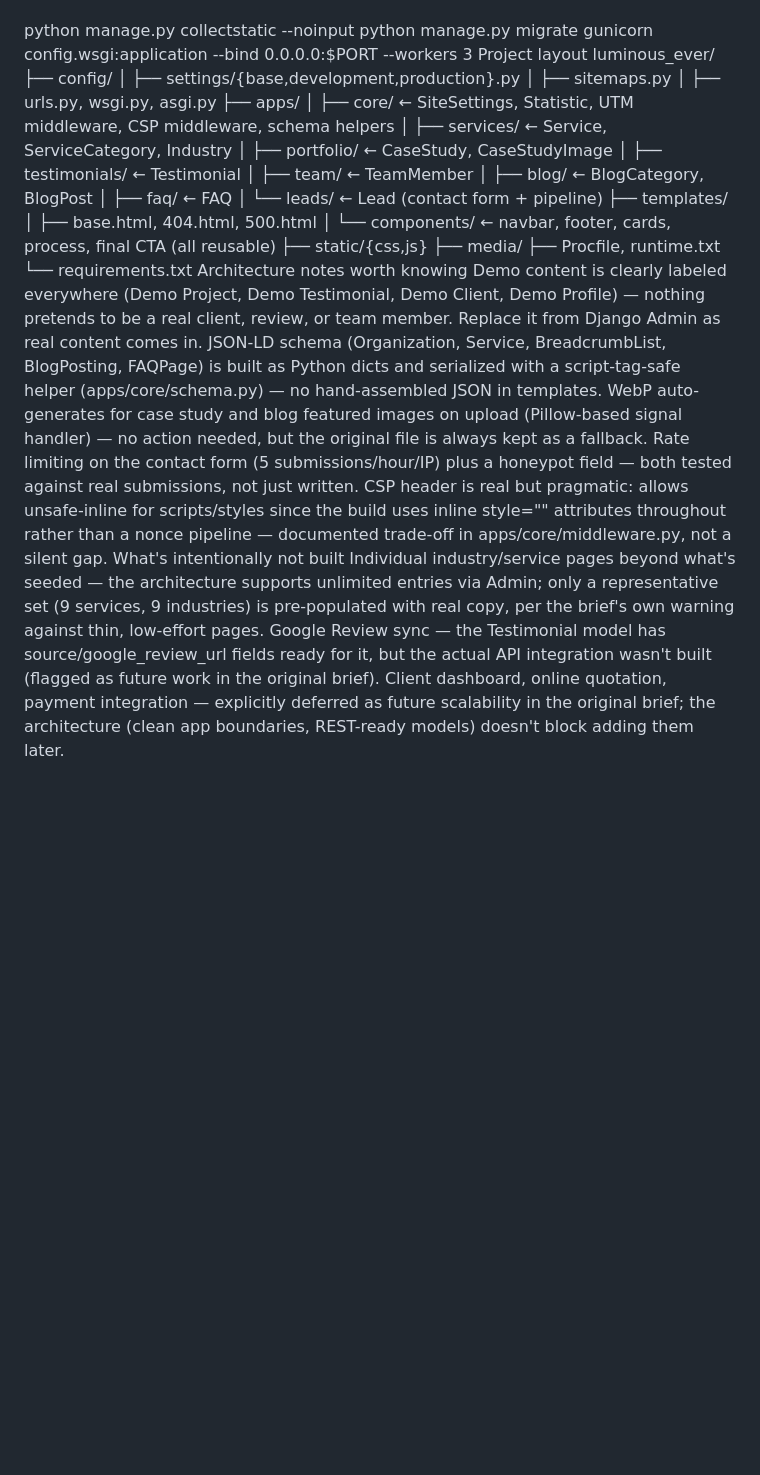
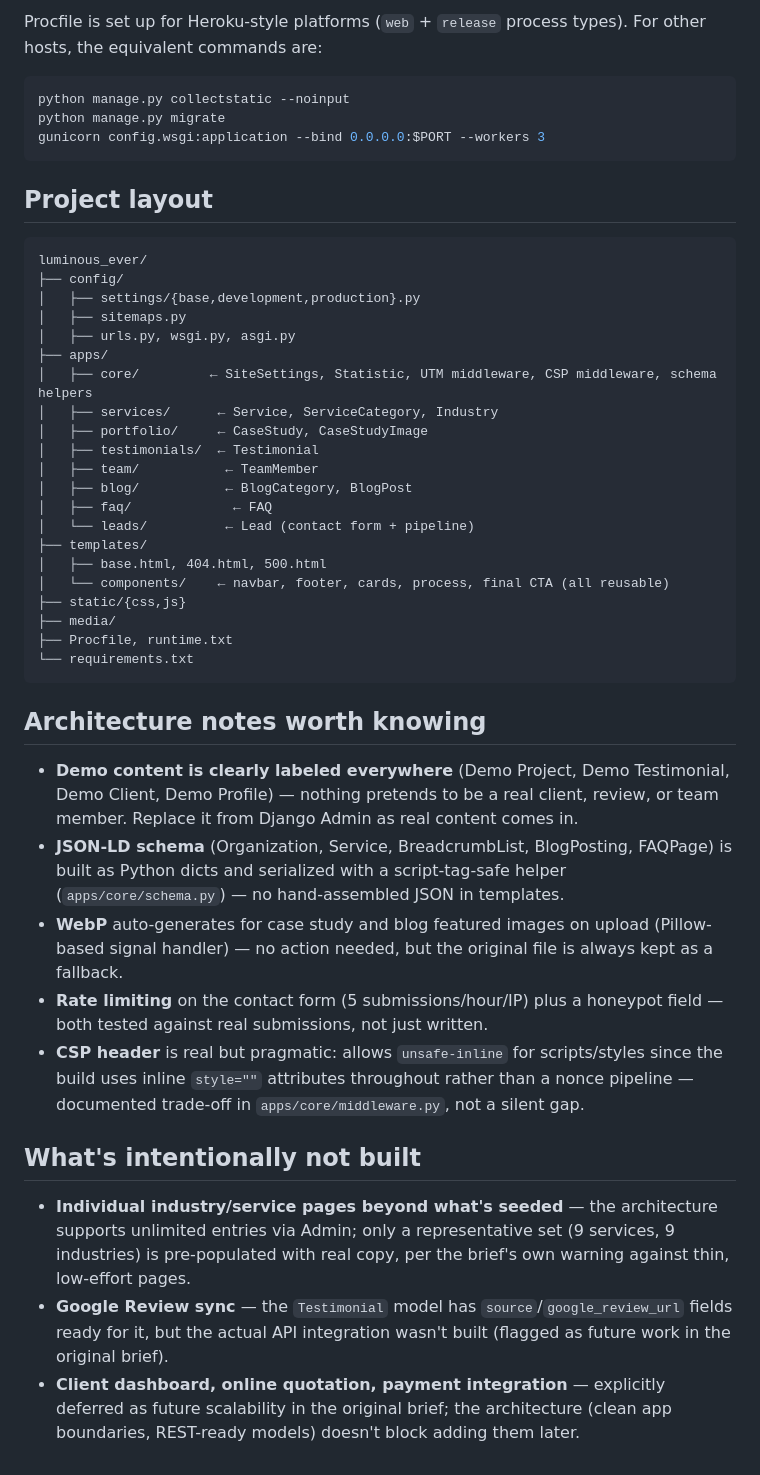
Before and after one commit to bhawanirathore7773/luminousever, a Markdown page: README.md, the part around one of its changes. Rendered like a GitHub page; blank space fills up the shorter version.

````diff
--- a/README.md
+++ b/README.md
@@ -46,7 +64,15 @@ Procfile is set up for Heroku-style platforms (web + release process types). For
+Procfile is set up for Heroku-style platforms (`web` + `release` process
+types). For other hosts, the equivalent commands are:
+
+```bash
 python manage.py collectstatic --noinput
 python manage.py migrate
 gunicorn config.wsgi:application --bind 0.0.0.0:$PORT --workers 3
-Project layout
+```
+
+## Project layout
+
+```
 luminous_ever/
 ├── config/
 │   ├── settings/{base,development,production}.py
@@ -68,13 +94,18 @@ luminous_ever/
 ├── media/
 ├── Procfile, runtime.txt
 └── requirements.txt
-Architecture notes worth knowing
-Demo content is clearly labeled everywhere (Demo Project, Demo Testimonial, Demo Client, Demo Profile) — nothing pretends to be a real client, review, or team member. Replace it from Django Admin as real content comes in.
-JSON-LD schema (Organization, Service, BreadcrumbList, BlogPosting, FAQPage) is built as Python dicts and serialized with a script-tag-safe helper (apps/core/schema.py) — no hand-assembled JSON in templates.
-WebP auto-generates for case study and blog featured images on upload (Pillow-based signal handler) — no action needed, but the original file is always kept as a fallback.
-Rate limiting on the contact form (5 submissions/hour/IP) plus a honeypot field — both tested against real submissions, not just written.
-CSP header is real but pragmatic: allows unsafe-inline for scripts/styles since the build uses inline style="" attributes throughout rather than a nonce pipeline — documented trade-off in apps/core/middleware.py, not a silent gap.
-What's intentionally not built
-Individual industry/service pages beyond what's seeded — the architecture supports unlimited entries via Admin; only a representative set (9 services, 9 industries) is pre-populated with real copy, per the brief's own warning against thin, low-effort pages.
-Google Review sync — the Testimonial model has source/google_review_url fields ready for it, but the actual API integration wasn't built (flagged as future work in the original brief).
-Client dashboard, online quotation, payment integration — explicitly deferred as future scalability in the original brief; the architecture (clean app boundaries, REST-ready models) doesn't block adding them later.
+```
+
+## Architecture notes worth knowing
+
+- **Demo content is clearly labeled everywhere** (Demo Project, Demo Testimonial, Demo Client, Demo Profile) — nothing pretends to be a real client, review, or team member. Replace it from Django Admin as real content comes in.
+- **JSON-LD schema** (Organization, Service, BreadcrumbList, BlogPosting, FAQPage) is built as Python dicts and serialized with a script-tag-safe helper (`apps/core/schema.py`) — no hand-assembled JSON in templates.
+- **WebP** auto-generates for case study and blog featured images on upload (Pillow-based signal handler) — no action needed, but the original file is always kept as a fallback.
+- **Rate limiting** on the contact form (5 submissions/hour/IP) plus a honeypot field — both tested against real submissions, not just written.
+- **CSP header** is real but pragmatic: allows `unsafe-inline` for scripts/styles since the build uses inline `style=""` attributes throughout rather than a nonce pipeline — documented trade-off in `apps/core/middleware.py`, not a silent gap.
+
+## What's intentionally not built
+
+- **Individual industry/service pages beyond what's seeded** — the architecture supports unlimited entries via Admin; only a representative set (9 services, 9 industries) is pre-populated with real copy, per the brief's own warning against thin, low-effort pages.
+- **Google Review sync** — the `Testimonial` model has `source`/`google_review_url` fields ready for it, but the actual API integration wasn't built (flagged as future work in the original brief).
+- **Client dashboard, online quotation, payment integration** — explicitly deferred as future scalability in the original brief; the architecture (clean app boundaries, REST-ready models) doesn't block adding them later.
````
Also changed, not shown: other parts of README.md (+47 -29 lines).
